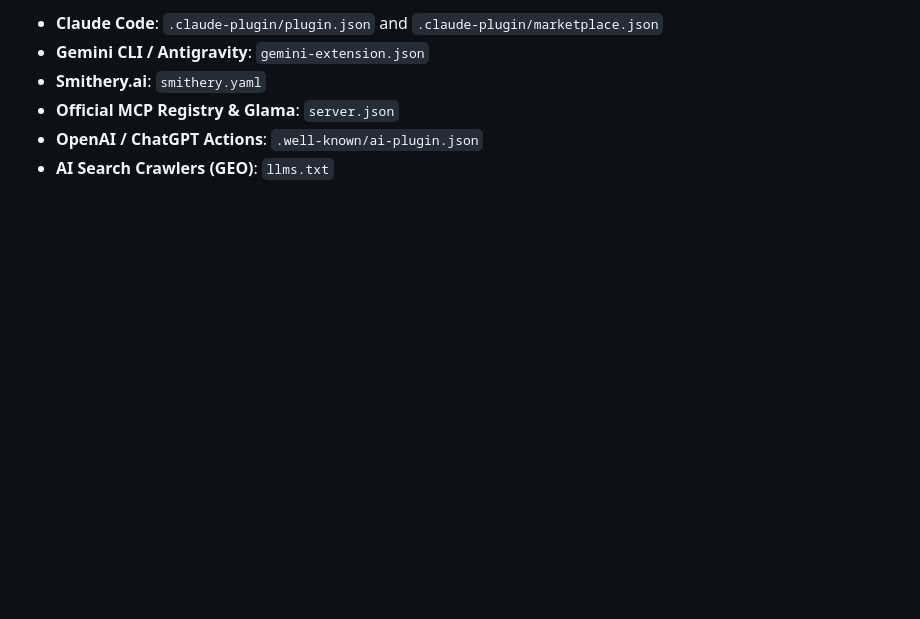
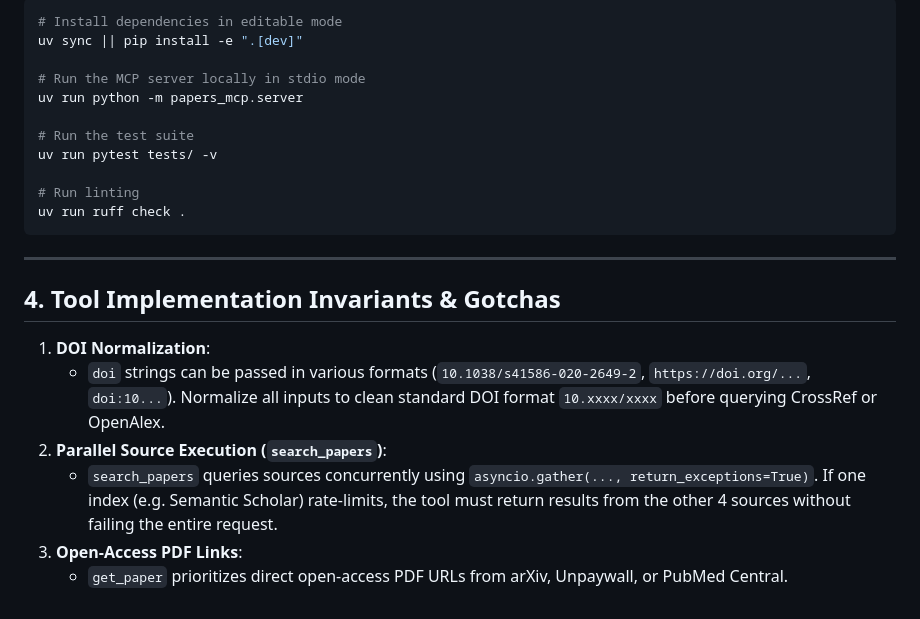
Before and after one commit to surendranb/find-research-papers-mcp, a Markdown page: AGENTS.md, the part around one of its changes. GitHub-like rendering; blank space fills up the shorter version.

````diff
--- a/AGENTS.md
+++ b/AGENTS.md
@@ -73,7 +46,25 @@ uv run pytest -v || python3 -m unittest
 
-- **Claude Code**: `.claude-plugin/plugin.json` and `.claude-plugin/marketplace.json`
-- **Gemini CLI / Antigravity**: `gemini-extension.json`
-- **Smithery.ai**: `smithery.yaml`
-- **Official MCP Registry & Glama**: `server.json`
-- **OpenAI / ChatGPT Actions**: `.well-known/ai-plugin.json`
-- **AI Search Crawlers (GEO)**: `llms.txt`
+```bash
+# Install dependencies in editable mode
+uv sync || pip install -e ".[dev]"
+
+# Run the MCP server locally in stdio mode
+uv run python -m papers_mcp.server
+
+# Run the test suite
+uv run pytest tests/ -v
+
+# Run linting
+uv run ruff check .
+```
+
+---
+
+## 4. Tool Implementation Invariants & Gotchas
+
+1. **DOI Normalization**:
+   - `doi` strings can be passed in various formats (`10.1038/s41586-020-2649-2`, `https://doi.org/...`, `doi:10...`). Normalize all inputs to clean standard DOI format `10.xxxx/xxxx` before querying CrossRef or OpenAlex.
+2. **Parallel Source Execution (`search_papers`)**:
+   - `search_papers` queries sources concurrently using `asyncio.gather(..., return_exceptions=True)`. If one index (e.g. Semantic Scholar) rate-limits, the tool must return results from the other 4 sources without failing the entire request.
+3. **Open-Access PDF Links**:
+   - `get_paper` prioritizes direct open-access PDF URLs from arXiv, Unpaywall, or PubMed Central.
````
Also changed, not shown: other parts of AGENTS.md (+31 -58 lines).
